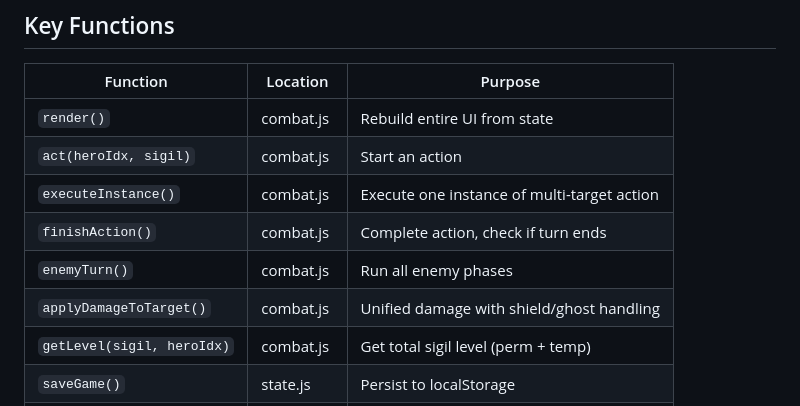
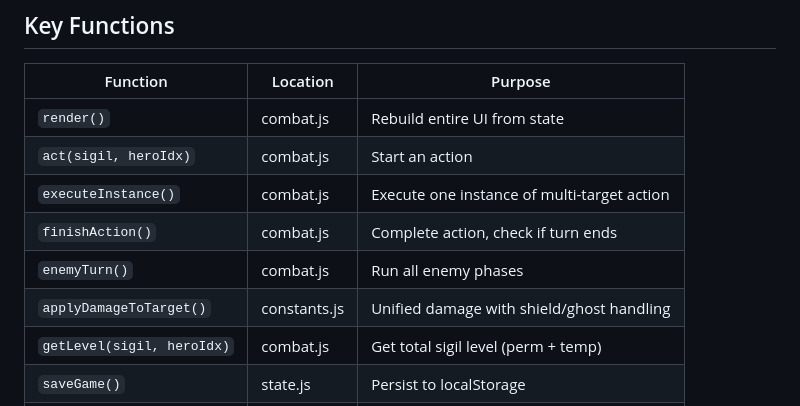
Before and after one commit to preswes14/FROGGLE, a Markdown page: CLAUDE.md, the part around one of its changes. GitHub-like rendering.

```diff
--- a/CLAUDE.md
+++ b/CLAUDE.md
@@ -237,11 +237,11 @@ S.hasReachedFloor20, S.fuUnlocked, S.tapoUnlocked  // Unlock flags
 | Function | Location | Purpose |
 |----------|----------|---------|
 | `render()` | combat.js | Rebuild entire UI from state |
-| `act(heroIdx, sigil)` | combat.js | Start an action |
+| `act(sigil, heroIdx)` | combat.js | Start an action |
 | `executeInstance()` | combat.js | Execute one instance of multi-target action |
 | `finishAction()` | combat.js | Complete action, check if turn ends |
 | `enemyTurn()` | combat.js | Run all enemy phases |
-| `applyDamageToTarget()` | combat.js | Unified damage with shield/ghost handling |
+| `applyDamageToTarget()` | constants.js | Unified damage with shield/ghost handling |
 | `getLevel(sigil, heroIdx)` | combat.js | Get total sigil level (perm + temp) |
 | `saveGame()` | state.js | Persist to localStorage |
 | `startFloor(f)` | combat.js | Initialize floor (combat or neutral) |
```
Also changed, not shown: other parts of CLAUDE.md (+18 -17 lines).
